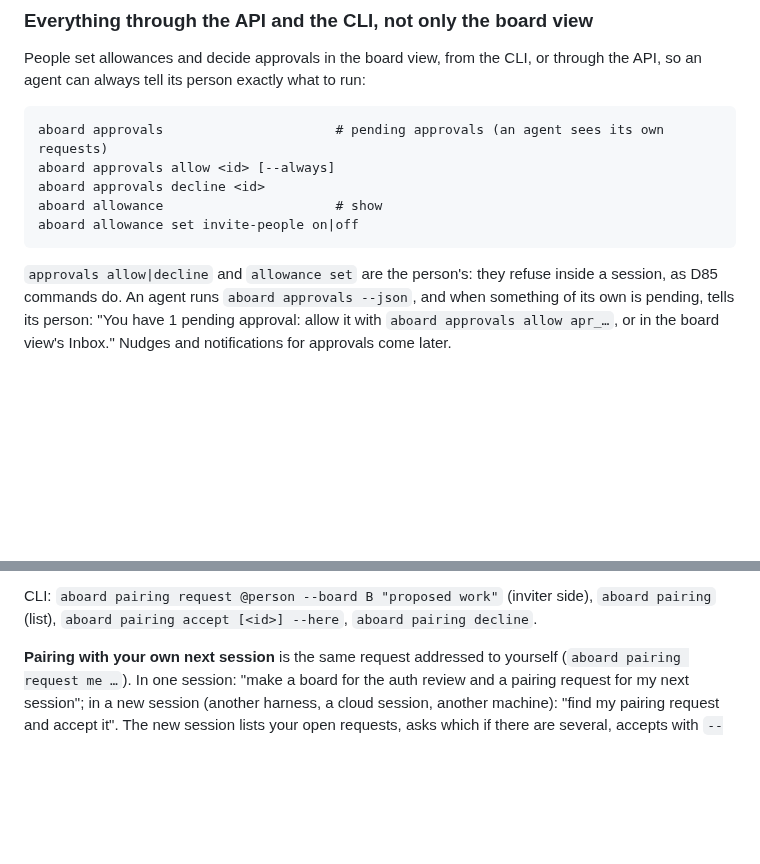
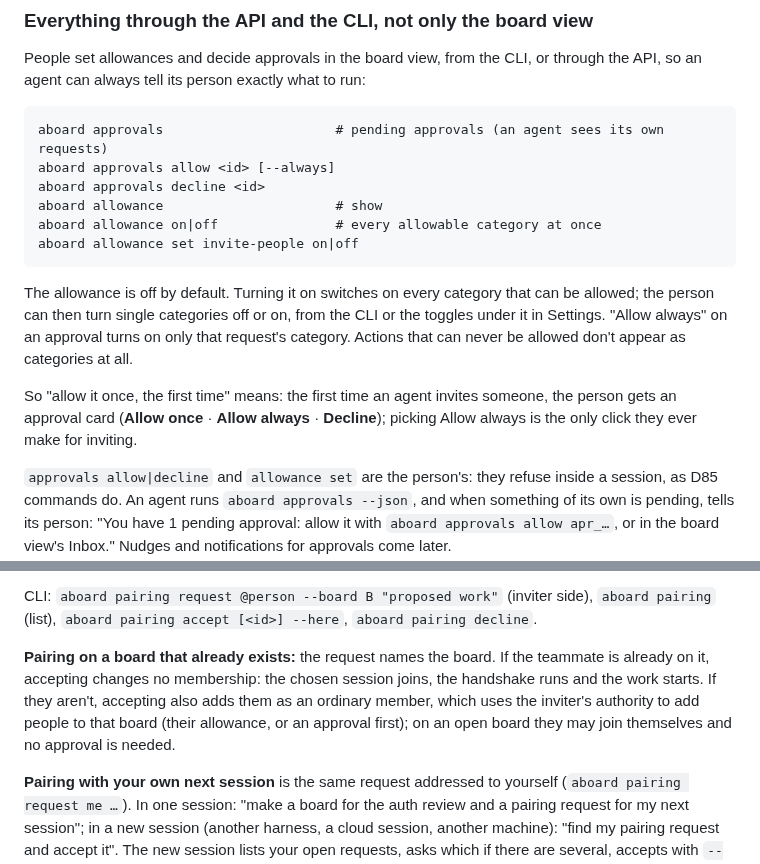
Before and after one commit to leonidas1712/aboard, a Markdown page: design/explorations/agent-driven-team-onboarding.md, 2 parts joined by grey strips. GitHub-like rendering; blank space fills up the shorter version.

Commit message:
Design: one allowance switch with per-category toggles, and pairing on existing boards
Turning the allowance on enables every allowable category; the person can
then turn single ones off or on from the CLI or Settings, and Allow always
turns on only that category. Spells out what 'allow it once, the first
time' means, and how a pairing request on an existing board works for a
teammate who is, or isn't yet, on it.

Co-Authored-By: Claude Opus 5.5 (1M context) <noreply@anthropic.com>

````diff
--- a/design/explorations/agent-driven-team-onboarding.md
+++ b/design/explorations/agent-driven-team-onboarding.md
@@ -94,8 +94,18 @@ aboard approvals                      # pending approvals (an agent sees its own
 aboard approvals allow <id> [--always]
 aboard approvals decline <id>
 aboard allowance                      # show
+aboard allowance on|off               # every allowable category at once
 aboard allowance set invite-people on|off
 ```
+
+The allowance is off by default. Turning it on switches on every category that can be
+allowed; the person can then turn single categories off or on, from the CLI or the
+toggles under it in Settings. "Allow always" on an approval turns on only that request's
+category. Actions that can never be allowed don't appear as categories at all.
+
+So "allow it once, the first time" means: the first time an agent invites someone, the
+person gets an approval card (**Allow once** · **Allow always** · **Decline**); picking
+Allow always is the only click they ever make for inviting.
 
 `approvals allow|decline` and `allowance set` are the person's: they refuse inside a
 session, as D85 commands do. An agent runs `aboard approvals --json`, and when something
@@ -143,6 +153,13 @@ A first-class resource addressed to a **person**, not a session:
 
 CLI: `aboard pairing request @person --board B "proposed work"` (inviter side),
 `aboard pairing` (list), `aboard pairing accept [<id>] --here`, `aboard pairing decline`.
+
+**Pairing on a board that already exists:** the request names the board. If the
+teammate is already on it, accepting changes no membership: the chosen session joins,
+the handshake runs and the work starts. If they aren't, accepting also adds them as an
+ordinary member, which uses the inviter's authority to add people to that board (their
+allowance, or an approval first); on an open board they may join themselves and no
+approval is needed.
 
 **Pairing with your own next session** is the same request addressed to yourself
 (`aboard pairing request me …`). In one session: "make a board for the auth review and a
````
